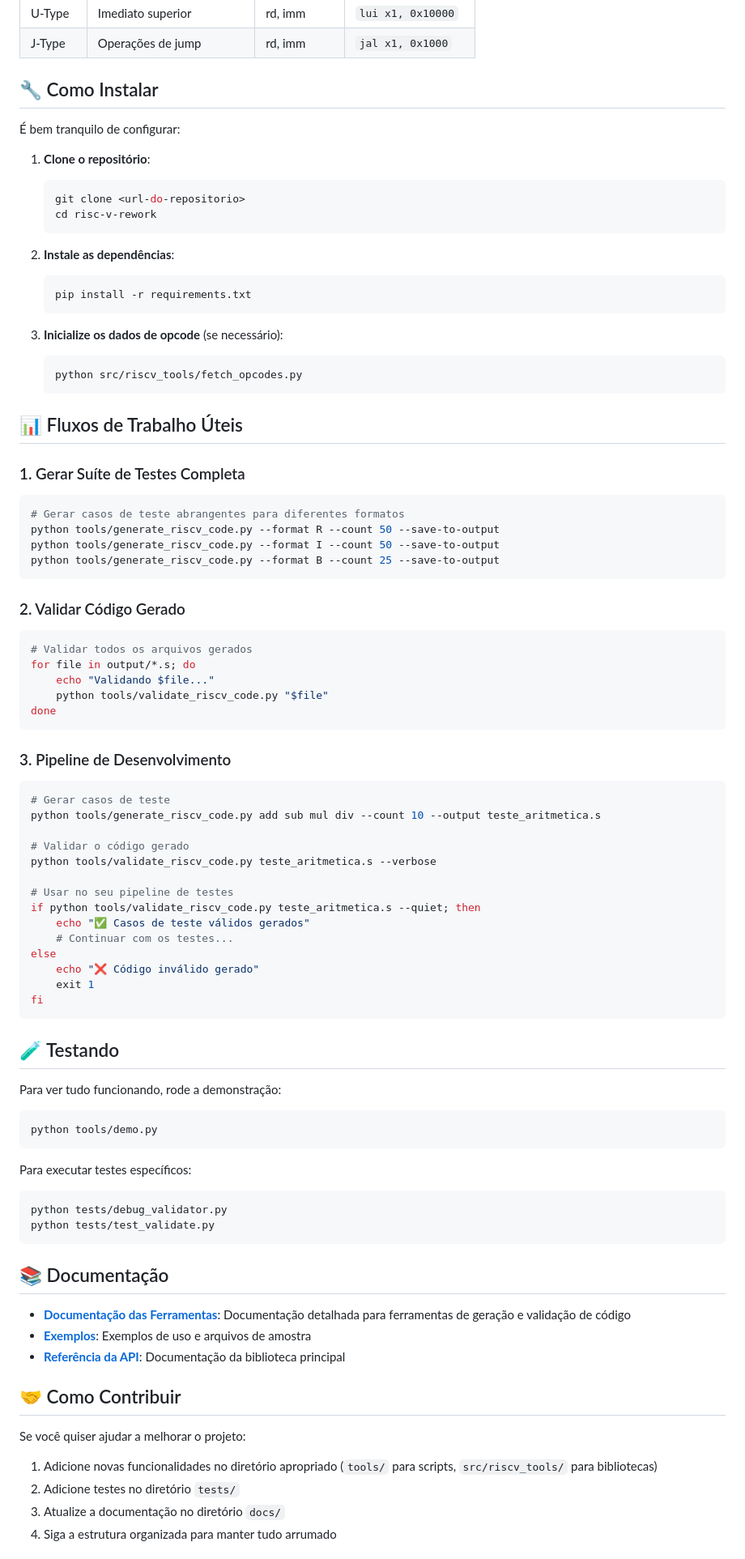
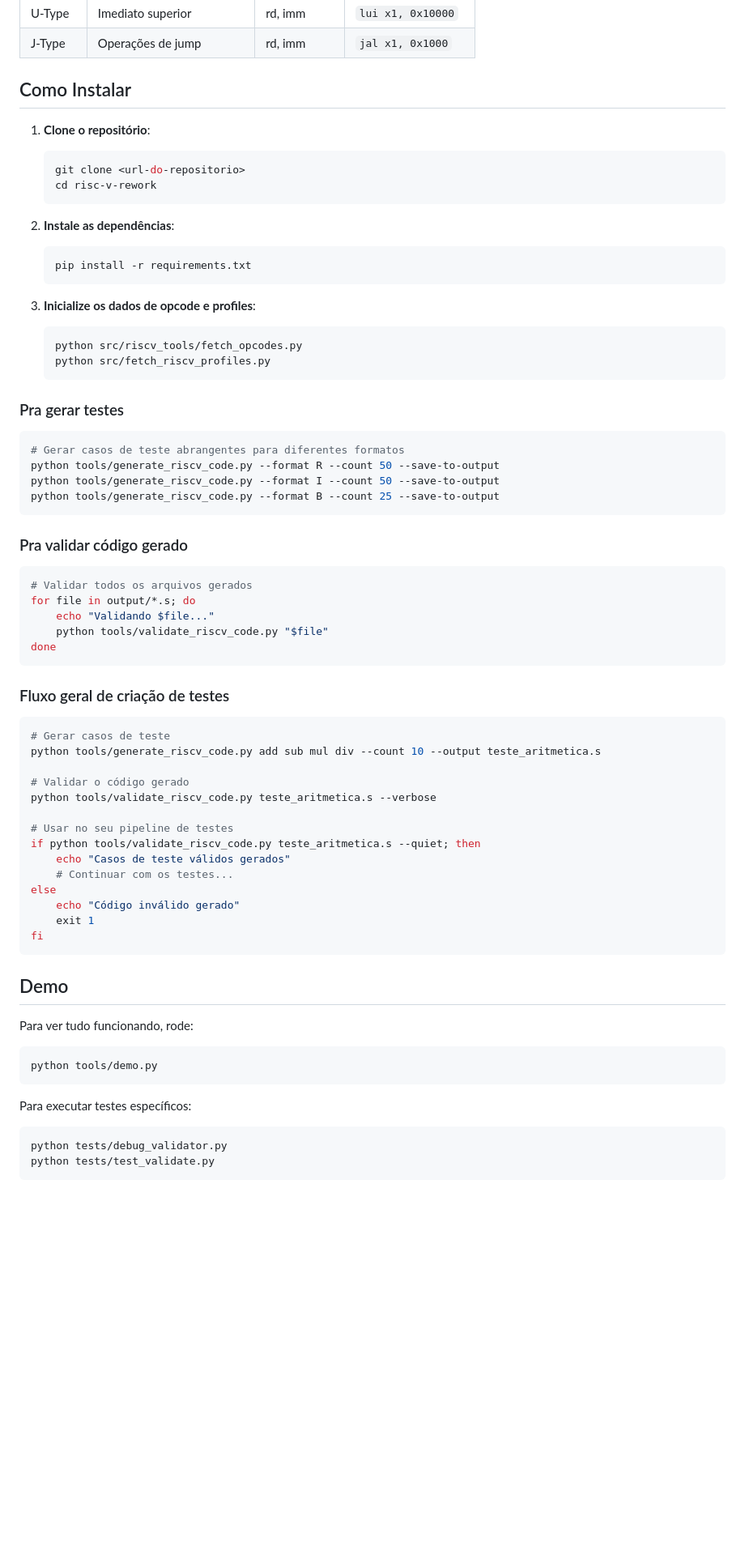
Before and after one commit to EnricoPf/risc-v-test-generation, a Markdown page: README.md, the part around the change printed below. Shown: that part at 81% size. Rendered like a GitHub page; blank space fills up the shorter version.

````diff
--- a/README.md
+++ b/README.md
@@ -118,9 +115,7 @@ Aqui estão os tipos de instrução que o framework entende:
 | U-Type | Imediato superior | rd, imm | `lui x1, 0x10000` |
 | J-Type | Operações de jump | rd, imm | `jal x1, 0x1000` |
 
-## 🔧 Como Instalar
-
-É bem tranquilo de configurar:
+## Como Instalar
 
 1. **Clone o repositório**:
    ```bash
@@ -133,14 +128,13 @@ Aqui estão os tipos de instrução que o framework entende:
    pip install -r requirements.txt
    ```
 
-3. **Inicialize os dados de opcode** (se necessário):
+3. **Inicialize os dados de opcode e profiles**:
    ```bash
    python src/riscv_tools/fetch_opcodes.py
+   python src/fetch_riscv_profiles.py
    ```
 
-## 📊 Fluxos de Trabalho Úteis
-
-### 1. Gerar Suíte de Testes Completa
+### Pra gerar testes
 ```bash
 # Gerar casos de teste abrangentes para diferentes formatos
 python tools/generate_riscv_code.py --format R --count 50 --save-to-output
@@ -148,7 +142,7 @@ python tools/generate_riscv_code.py --format I --count 50 --save-to-output
 python tools/generate_riscv_code.py --format B --count 25 --save-to-output
 ```
 
-### 2. Validar Código Gerado
+### Pra validar código gerado
 ```bash
 # Validar todos os arquivos gerados
 for file in output/*.s; do
@@ -157,7 +151,7 @@ for file in output/*.s; do
 done
 ```
 
-### 3. Pipeline de Desenvolvimento
+### Fluxo geral de criação de testes
 ```bash
 # Gerar casos de teste
 python tools/generate_riscv_code.py add sub mul div --count 10 --output teste_aritmetica.s
@@ -167,17 +161,17 @@ python tools/validate_riscv_code.py teste_aritmetica.s --verbose
 
 # Usar no seu pipeline de testes
 if python tools/validate_riscv_code.py teste_aritmetica.s --quiet; then
-    echo "✅ Casos de teste válidos gerados"
+    echo "Casos de teste válidos gerados"
     # Continuar com os testes...
 else
-    echo "❌ Código inválido gerado"
+    echo "Código inválido gerado"
     exit 1
 fi
 ```
 
-## 🧪 Testando
+## Demo
 
-Para ver tudo funcionando, rode a demonstração:
+Para ver tudo funcionando, rode:
 ```bash
 python tools/demo.py
 ```
@@ -187,19 +181,3 @@ Para executar testes específicos:
 python tests/debug_validator.py
 python tests/test_validate.py
 ```
-
-## 📚 Documentação
-
-- **[Documentação das Ferramentas](docs/tools_README.md)**: Documentação detalhada para ferramentas de geração e validação de código
-- **[Exemplos](examples/)**: Exemplos de uso e arquivos de amostra
-- **[Referência da API](src/riscv_tools/)**: Documentação da biblioteca principal
-
-## 🤝 Como Contribuir
-
-Se você quiser ajudar a melhorar o projeto:
-
-1. Adicione novas funcionalidades no diretório apropriado (`tools/` para scripts, `src/riscv_tools/` para bibliotecas)
-2. Adicione testes no diretório `tests/`
-3. Atualize a documentação no diretório `docs/`
-4. Siga a estrutura organizada para manter tudo arrumado
-
````
Also changed, not shown: other parts of README.md (+9 -28 lines).
